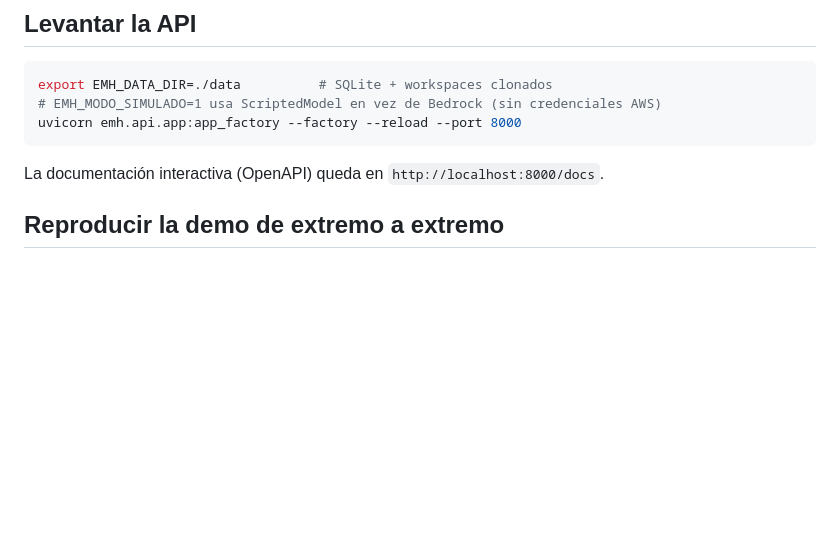
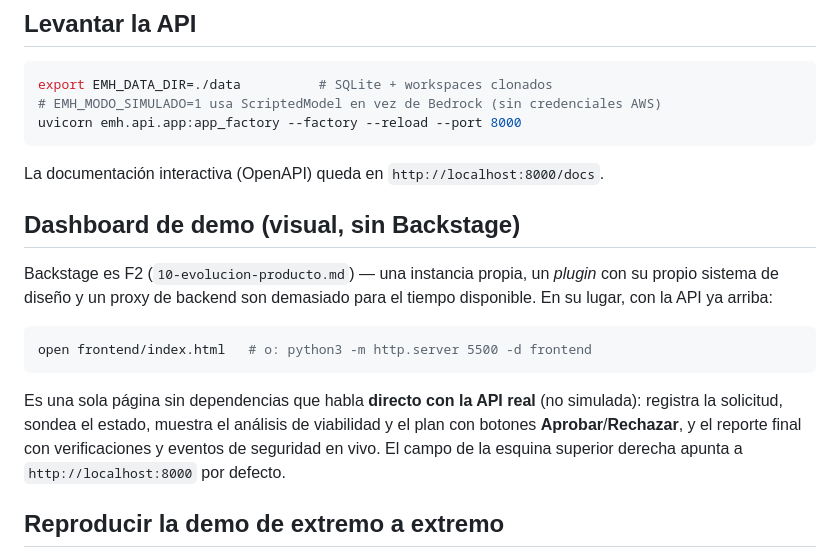
Before and after one commit to mauc-agentic/engineering-modernization-hub, a Markdown page: README.md, the part around the change. GitHub-like rendering; blank space fills up the shorter version.

Commit message:
docs: README menciona el dashboard de demo

````diff
--- a/README.md
+++ b/README.md
@@ -61,6 +61,22 @@ uvicorn emh.api.app:app_factory --factory --reload --port 8000
 ```
 
 La documentación interactiva (OpenAPI) queda en `http://localhost:8000/docs`.
+
+## Dashboard de demo (visual, sin Backstage)
+
+Backstage es F2 (`10-evolucion-producto.md`) — una instancia propia, un
+*plugin* con su propio sistema de diseño y un proxy de backend son
+demasiado para el tiempo disponible. En su lugar, con la API ya arriba:
+
+```bash
+open frontend/index.html   # o: python3 -m http.server 5500 -d frontend
+```
+
+Es una sola página sin dependencias que habla **directo con la API real**
+(no simulada): registra la solicitud, sondea el estado, muestra el análisis
+de viabilidad y el plan con botones **Aprobar**/**Rechazar**, y el reporte
+final con verificaciones y eventos de seguridad en vivo. El campo de la
+esquina superior derecha apunta a `http://localhost:8000` por defecto.
 
 ## Reproducir la demo de extremo a extremo
 
````
